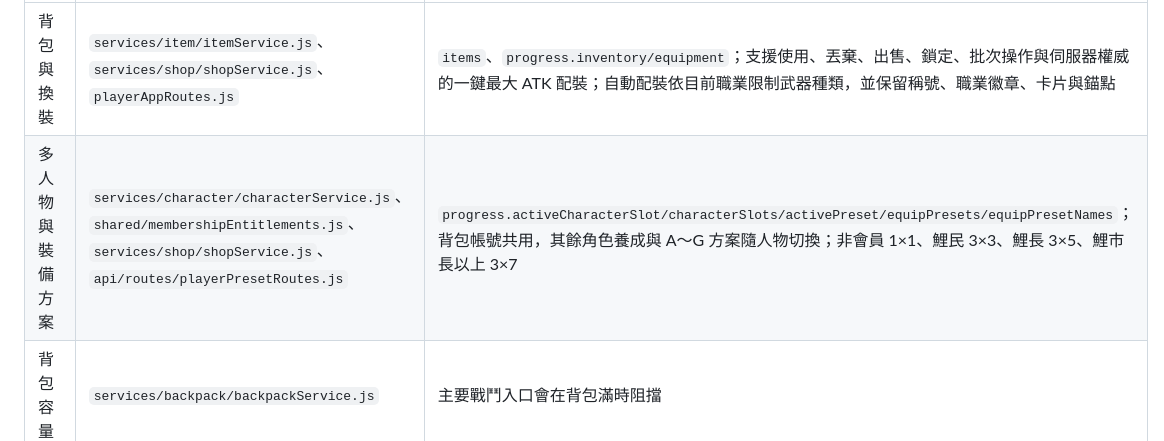
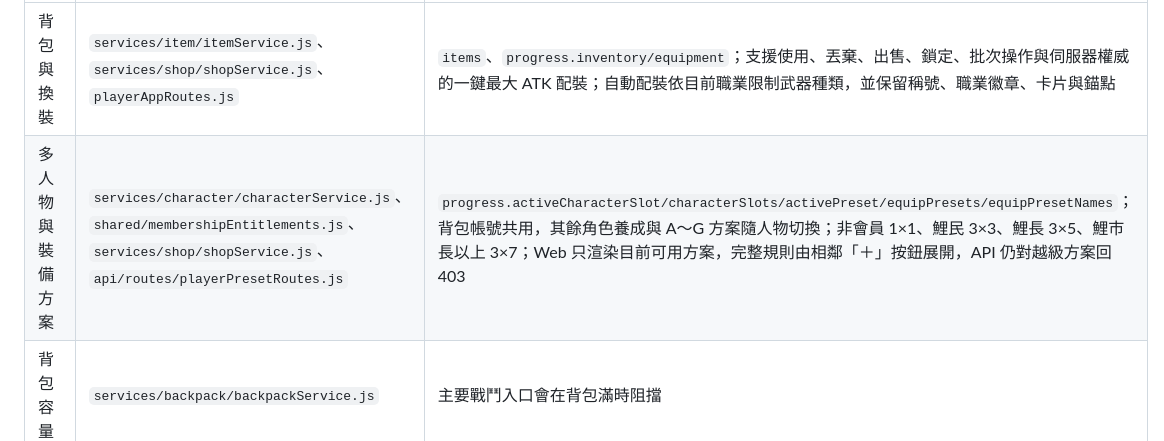
Before and after one commit to OtonashiKoi/OtonashiKoiApp, a Markdown page: docs/SYSTEMS.md, the part around the change. Drawn GitHub-style.

Commit message:
docs: explain tiered preset visibility

```diff
--- a/docs/SYSTEMS.md
+++ b/docs/SYSTEMS.md
@@ -82,7 +82,7 @@
 | 系統 | 程式 | 資料／備註 |
 | --- | --- | --- |
 | 背包與換裝 | `services/item/itemService.js`、`services/shop/shopService.js`、`playerAppRoutes.js` | `items`、`progress.inventory/equipment`；支援使用、丟棄、出售、鎖定、批次操作與伺服器權威的一鍵最大 ATK 配裝；自動配裝依目前職業限制武器種類，並保留稱號、職業徽章、卡片與錨點 |
-| 多人物與裝備方案 | `services/character/characterService.js`、`shared/membershipEntitlements.js`、`services/shop/shopService.js`、`api/routes/playerPresetRoutes.js` | `progress.activeCharacterSlot/characterSlots/activePreset/equipPresets/equipPresetNames`；背包帳號共用，其餘角色養成與 A～G 方案隨人物切換；非會員 1×1、鯉民 3×3、鯉長 3×5、鯉市長以上 3×7 |
+| 多人物與裝備方案 | `services/character/characterService.js`、`shared/membershipEntitlements.js`、`services/shop/shopService.js`、`api/routes/playerPresetRoutes.js` | `progress.activeCharacterSlot/characterSlots/activePreset/equipPresets/equipPresetNames`；背包帳號共用，其餘角色養成與 A～G 方案隨人物切換；非會員 1×1、鯉民 3×3、鯉長 3×5、鯉市長以上 3×7；Web 只渲染目前可用方案，完整規則由相鄰「＋」按鈕展開，API 仍對越級方案回 403 |
 | 背包容量 | `services/backpack/backpackService.js` | 主要戰鬥入口會在背包滿時阻擋 |
 | 強化與屬性洞 | `services/enhance/`、`api/routes/playerAppRoutes.js`、`api/routes/playerForgeRoutes.js` | 寶石強化；D1/C2/B3/A4/S5 屬性洞；屬性鑲嵌與破壞拆除。拆除次數永久保存在 `progress.inventory/equipment[].elementRemovalCount`，最多成功 3 次 |
 | 附魔 | `services/enchant/enchantService.js`、`playerEnchantRoutes.js`、`adminEnchantRoutes.js` | 設定快取於啟動初始化；Web 重骰在送出 API 前有消耗確認 |
```
Also changed, not shown: PROJECT_FEATURES.md (+1 -1 lines).
